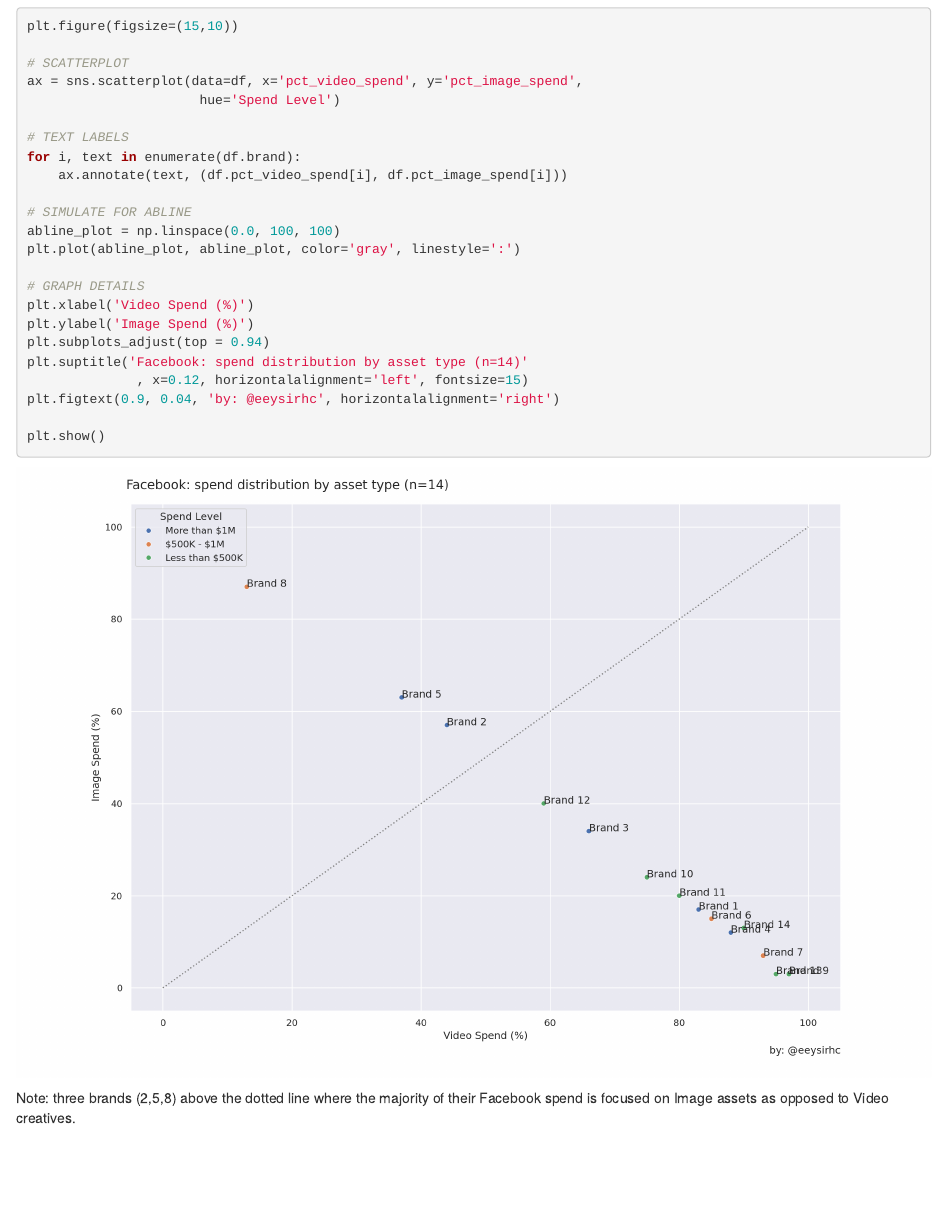
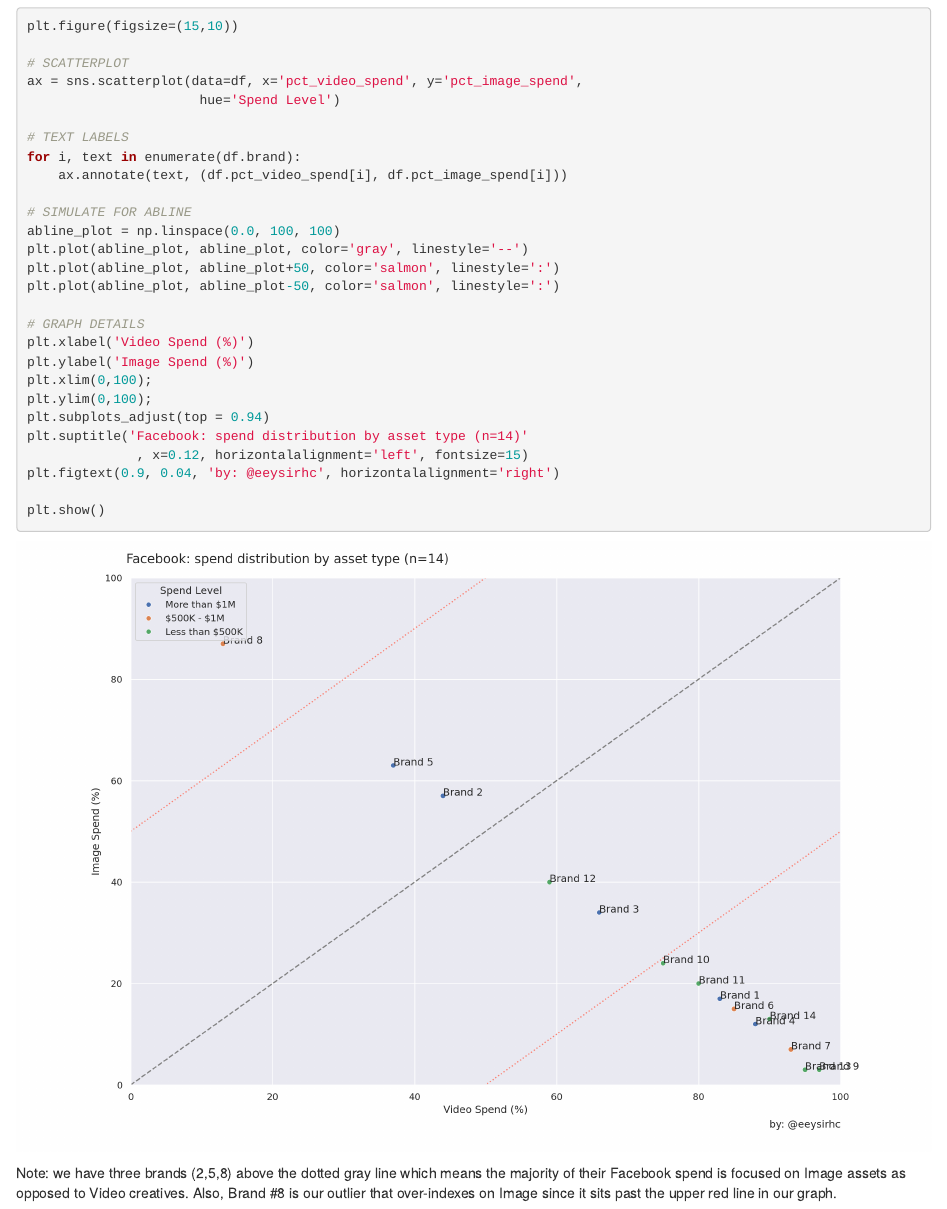
Before and after one commit to Eeysirhc/eeysirhc_website, an R Markdown document (content/blog/2021-02-10-visualizing-fb-spend-image-vs-video-creative/index.Rmd): the page in a window 1100 px wide, from 1250 px down. Rendered offline with R 4.5, knitr and Pandoc, with nearby package versions.

Commit message:
add statistical limits

````diff
--- a/content/blog/2021-02-10-visualizing-fb-spend-image-vs-video-creative/index.Rmd
+++ b/content/blog/2021-02-10-visualizing-fb-spend-image-vs-video-creative/index.Rmd
@@ -82,11 +82,15 @@ for i, text in enumerate(df.brand):
 
 # SIMULATE FOR ABLINE
 abline_plot = np.linspace(0.0, 100, 100)
-plt.plot(abline_plot, abline_plot, color='gray', linestyle=':')
+plt.plot(abline_plot, abline_plot, color='gray', linestyle='--')
+plt.plot(abline_plot, abline_plot+50, color='salmon', linestyle=':')
+plt.plot(abline_plot, abline_plot-50, color='salmon', linestyle=':')
 
 # GRAPH DETAILS
 plt.xlabel('Video Spend (%)')
 plt.ylabel('Image Spend (%)')
+plt.xlim(0,100);
+plt.ylim(0,100);
 plt.subplots_adjust(top = 0.94)
 plt.suptitle('Facebook: spend distribution by asset type (n=14)'
               , x=0.12, horizontalalignment='left', fontsize=15)
@@ -95,4 +99,4 @@ plt.figtext(0.9, 0.04, 'by: @eeysirhc', horizontalalignment='right')
 plt.show()
 ```
 
-Note: three brands (2,5,8) above the dotted line where the majority of their Facebook spend is focused on Image assets as opposed to Video creatives.
+Note: we have three brands (2,5,8) above the dotted gray line which means the majority of their Facebook spend is focused on Image assets as opposed to Video creatives. Also, Brand #8 is our outlier that over-indexes on Image since it sits past the upper red line in our graph.
````
Also changed, not shown: content/blog/2021-02-10-visualizing-fb-spend-image-vs-video-creative/index.html, content/blog/2021-02-10-visualizing-fb-spend-image-vs-video-creative/index_files/figure-html/unnamed-chunk-4-1.png.
